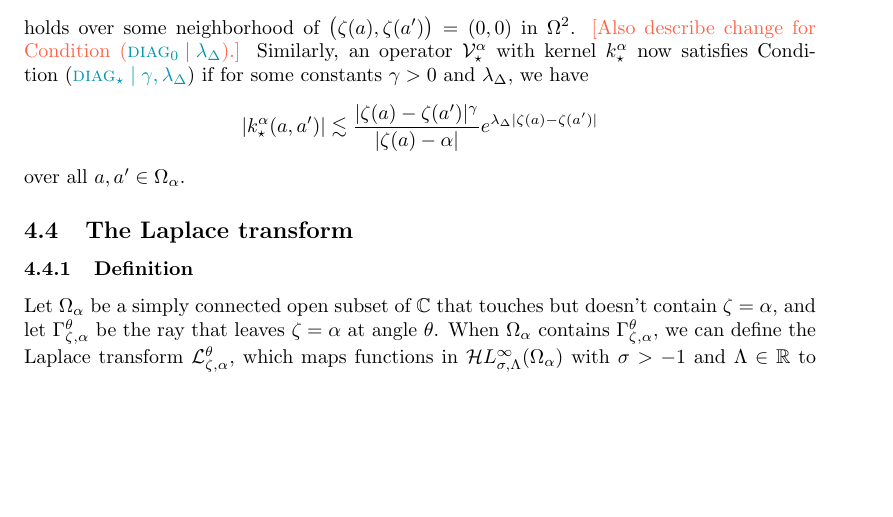
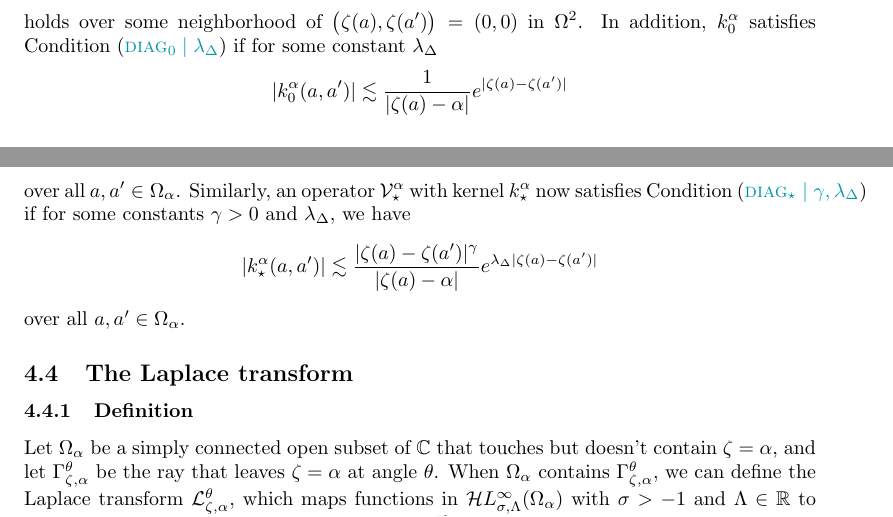
Before and after one commit to Vectornaut/airy-resurgence, a LaTeX paper (reg-sing-volterra.tex): part of page 24 of 31 before the commit and two parts of pages 23 and 24 of 31 after it, the two joined at a grey line, cut at the place of the change, the shorter picture padded with empty space. Compiled offline with pdfLaTeX.

Commit message:
Update condition diag0 in section 4.3 Notation

```diff
--- a/reg-sing-volterra.tex
+++ b/reg-sing-volterra.tex
@@ -777,7 +777,11 @@ Our conditions on Volterra operators change to describe a regular singularity at
 \[ \hardker^\alpha(a, a) - \frac{\tau_\alpha}{\zeta(a) - \alpha} \]
 is bounded on a neighborhood of $\zeta(a) = \alpha$ in $\domain_\alpha$, and for each $\sigma > \tau_\alpha$, the bound
 \[ |\hardker^\alpha(a, a')| < \frac{\sigma}{|\zeta(a) - \alpha|} \]
-holds over some neighborhood of $\big(\zeta(a), \zeta(a')\big) = (0, 0)$ in $\domain^2$. \textcolor{Tomato}{[Also describe change for Condition~\eqref{cond:diag-basic}.]} Similarly, an operator $\softpart^\alpha$ with kernel $\softker^\alpha$ now satisfies Condition~\eqref{cond:eps-lambda} if for some constants $\gamma > 0$ and $\lambda_\Delta$, we have
+holds over some neighborhood of $\big(\zeta(a), \zeta(a')\big) = (0, 0)$ in $\domain^2$.
+In addition, $\hardker^\alpha$ satisfies Condition~\eqref{cond:diag-basic} if for some constant $\lambda_\Delta$
+\[|\hardker^\alpha(a,a')|\lesssim\frac{1}{|\zeta(a)-\alpha|} e^{|\zeta(a)-\zeta(a')|}\]
+over all $a,a'\in\domain_\alpha$.
+Similarly, an operator $\softpart^\alpha$ with kernel $\softker^\alpha$ now satisfies Condition~\eqref{cond:eps-lambda} if for some constants $\gamma > 0$ and $\lambda_\Delta$, we have
 \[ |\softker^\alpha(a,a')| \lesssim \frac{|\zeta(a)-\zeta(a')|^\gamma}{|\zeta(a)-\alpha|} e^{\lambda_\Delta |\zeta(a)-\zeta(a')|}\]
 over all $a, a' \in \domain_\alpha$.
 \subsection{The Laplace transform}
```
Also changed, not shown: reg-sing-volterra.tex (8 more changed lines).
